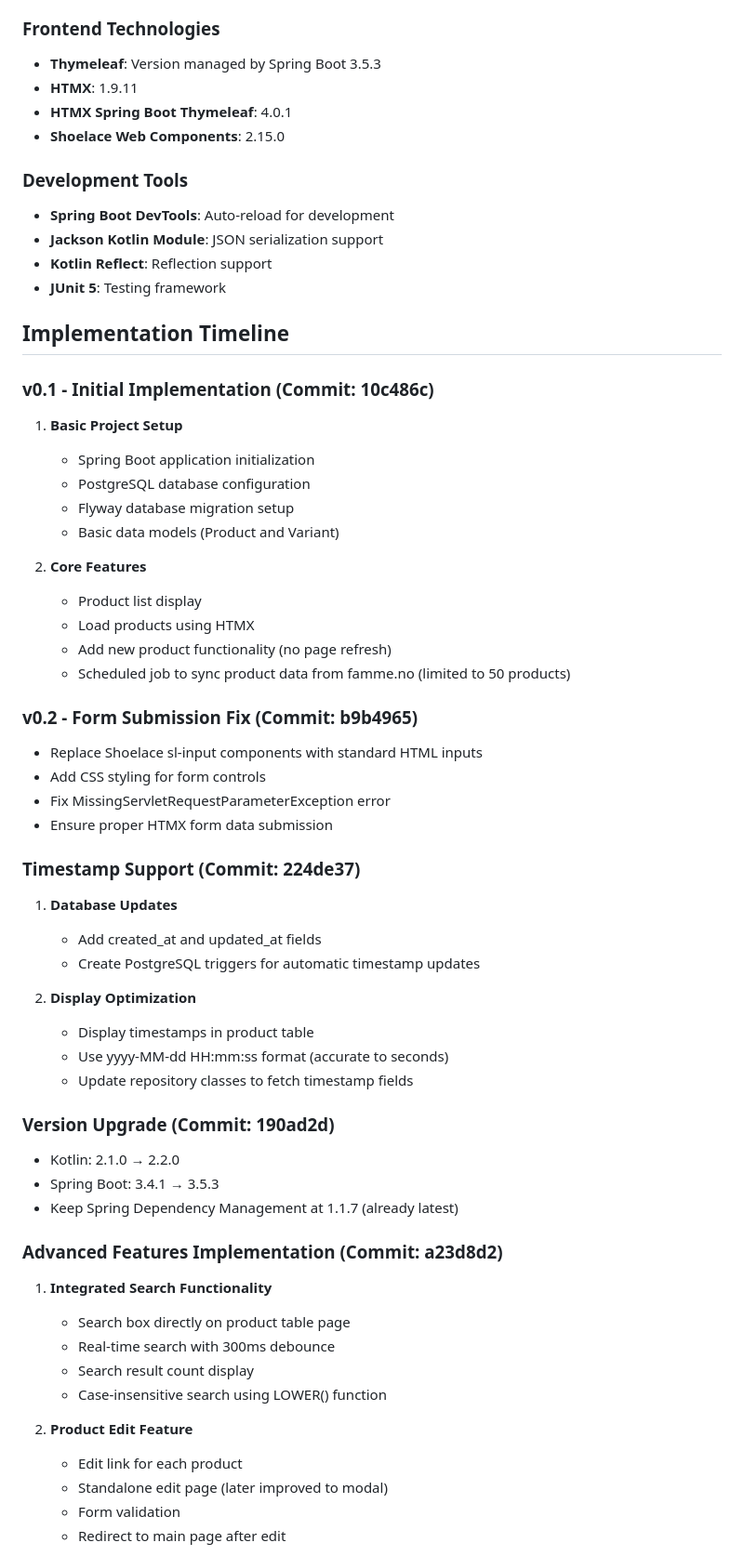
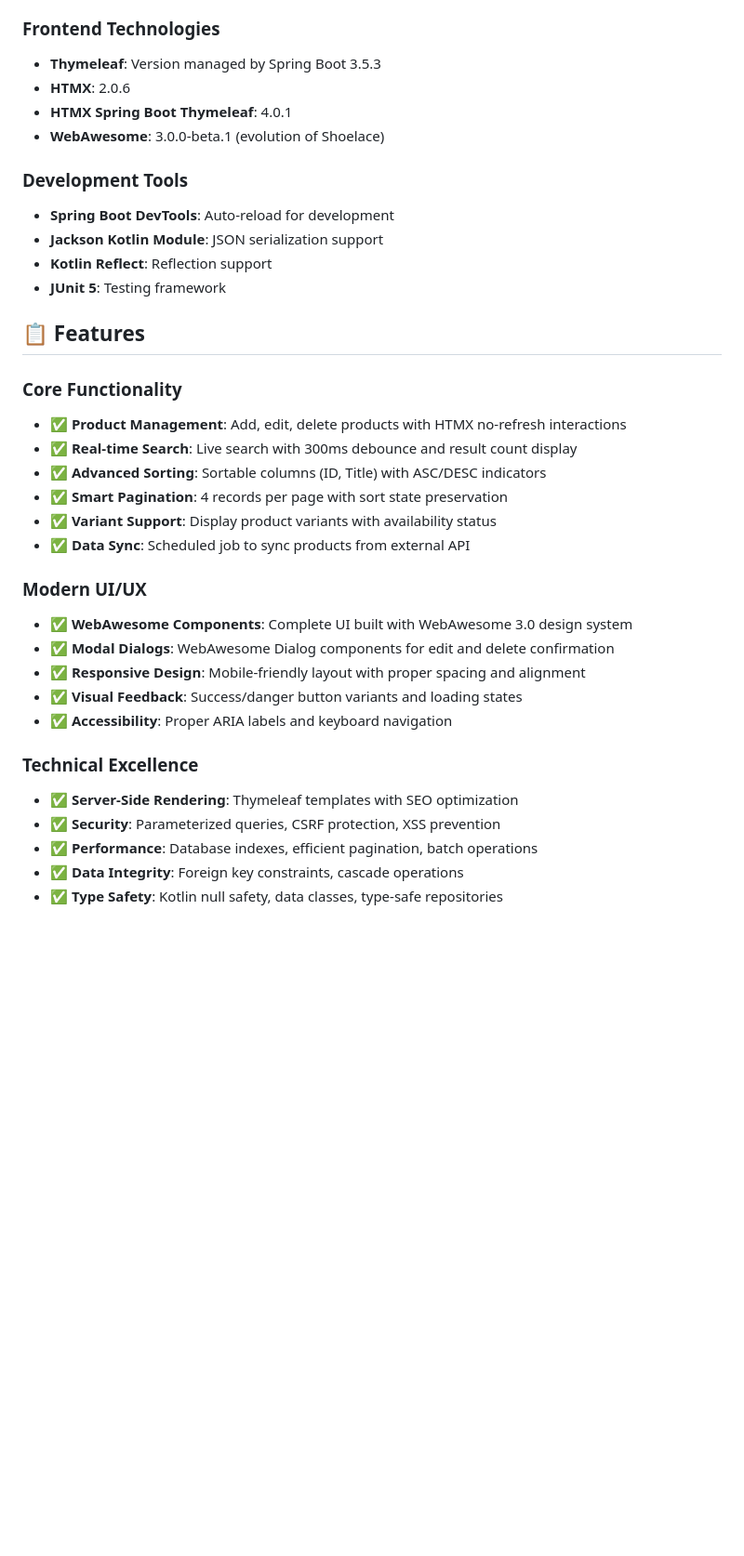
Before and after one commit to oxcod/products, a Markdown page: README.md, the part around one of its changes. Shown at 93% size. Rendered like a GitHub page; blank space fills up the shorter version.

```diff
--- a/README.md
+++ b/README.md
@@ -20,9 +19,9 @@ This is a full-stack product management application built with Spring Boot and K
 
 ### Frontend Technologies
 - **Thymeleaf**: Version managed by Spring Boot 3.5.3
-- **HTMX**: 1.9.11
+- **HTMX**: 2.0.6
 - **HTMX Spring Boot Thymeleaf**: 4.0.1
-- **Shoelace Web Components**: 2.15.0
+- **WebAwesome**: 3.0.0-beta.1 (evolution of Shoelace)
 
 ### Development Tools
 - **Spring Boot DevTools**: Auto-reload for development
@@ -30,53 +29,27 @@ This is a full-stack product management application built with Spring Boot and K
 - **Kotlin Reflect**: Reflection support
 - **JUnit 5**: Testing framework
 
-## Implementation Timeline
+## 📋 Features
 
-### v0.1 - Initial Implementation (Commit: 10c486c)
-1. **Basic Project Setup**
-   - Spring Boot application initialization
-   - PostgreSQL database configuration
-   - Flyway database migration setup
-   - Basic data models (Product and Variant)
+### Core Functionality
+- ✅ **Product Management**: Add, edit, delete products with HTMX no-refresh interactions
+- ✅ **Real-time Search**: Live search with 300ms debounce and result count display
+- ✅ **Advanced Sorting**: Sortable columns (ID, Title) with ASC/DESC indicators
+- ✅ **Smart Pagination**: 4 records per page with sort state preservation
+- ✅ **Variant Support**: Display product variants with availability status
+- ✅ **Data Sync**: Scheduled job to sync products from external API
 
-2. **Core Features**
-   - Product list display
-   - Load products using HTMX
-   - Add new product functionality (no page refresh)
-   - Scheduled job to sync product data from famme.no (limited to 50 products)
+### Modern UI/UX
+- ✅ **WebAwesome Components**: Complete UI built with WebAwesome 3.0 design system
+- ✅ **Modal Dialogs**: WebAwesome Dialog components for edit and delete confirmation
+- ✅ **Responsive Design**: Mobile-friendly layout with proper spacing and alignment
+- ✅ **Visual Feedback**: Success/danger button variants and loading states
+- ✅ **Accessibility**: Proper ARIA labels and keyboard navigation
 
-### v0.2 - Form Submission Fix (Commit: b9b4965)
-- Replace Shoelace sl-input components with standard HTML inputs
-- Add CSS styling for form controls
-- Fix MissingServletRequestParameterException error
-- Ensure proper HTMX form data submission
+### Technical Excellence
+- ✅ **Server-Side Rendering**: Thymeleaf templates with SEO optimization
+- ✅ **Security**: Parameterized queries, CSRF protection, XSS prevention
+- ✅ **Performance**: Database indexes, efficient pagination, batch operations
+- ✅ **Data Integrity**: Foreign key constraints, cascade operations
+- ✅ **Type Safety**: Kotlin null safety, data classes, type-safe repositories
 
-### Timestamp Support (Commit: 224de37)
-1. **Database Updates**
-   - Add created_at and updated_at fields
-   - Create PostgreSQL triggers for automatic timestamp updates
-
-2. **Display Optimization**
-   - Display timestamps in product table
-   - Use yyyy-MM-dd HH:mm:ss format (accurate to seconds)
-   - Update repository classes to fetch timestamp fields
-
-### Version Upgrade (Commit: 190ad2d)
-- Kotlin: 2.1.0 → 2.2.0
-- Spring Boot: 3.4.1 → 3.5.3
-- Keep Spring Dependency Management at 1.1.7 (already latest)
-
-### Advanced Features Implementation (Commit: a23d8d2)
-
-1. **Integrated Search Functionality**
-   - Search box directly on product table page
-   - Real-time search with 300ms debounce
-   - Search result count display
-   - Case-insensitive search using LOWER() function
-
-2. **Product Edit Feature**
-   - Edit link for each product
-   - Standalone edit page (later improved to modal)
-   - Form validation
-   - Redirect to main page after edit
-
```
Also changed, not shown: other parts of README.md (+279 -113 lines), WORK_LOG.md (deleted, +0 -263 lines).
